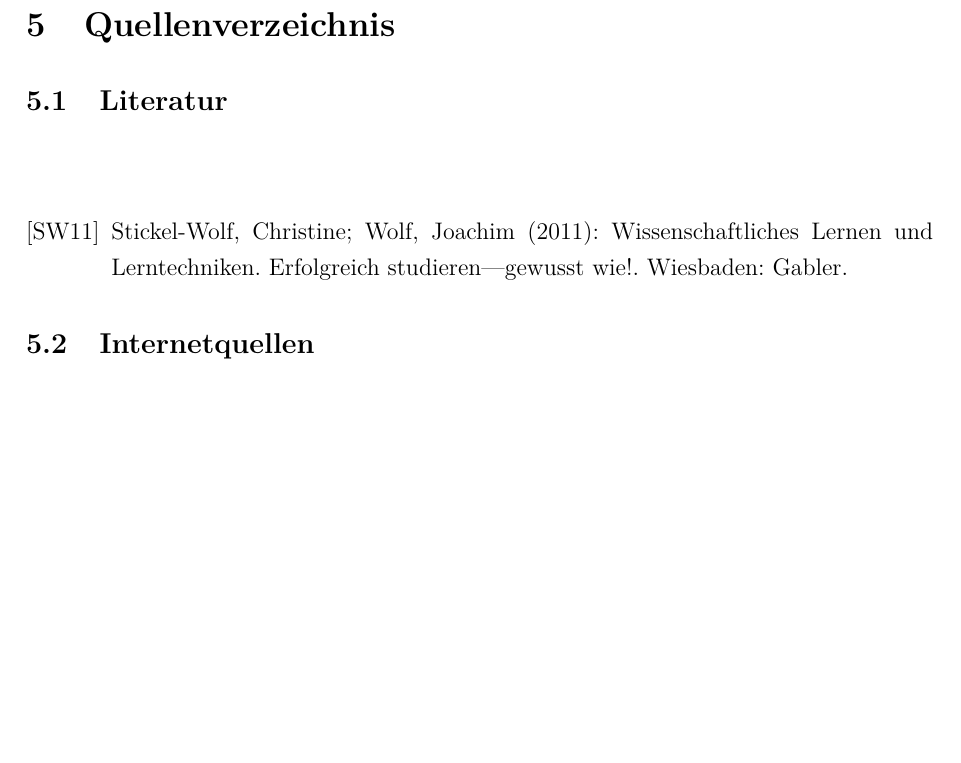
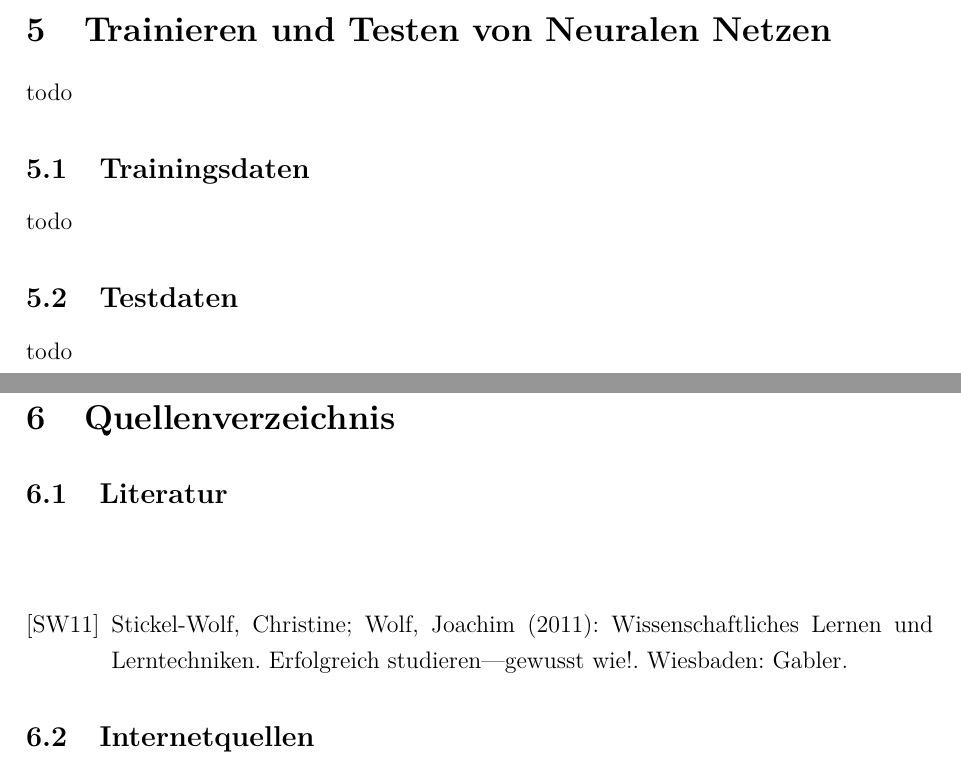
Before and after one commit to ReiwuKleiwu/MA2_Prak_16_Neuronale_Netze, a LaTeX paper (LaTeX/BA_LateXVorlage_v3-2.tex, which reads LaTeX/trainings_und_testdaten.tex): part of page 14 of 17 before the commit and two parts of pages 13 and 14 of 17 after it, the two joined at a grey line, cut at the place of the change, the shorter picture padded with empty space. Compiled offline with pdfLaTeX.

Commit message:
add section to training/testdata + more formatting

```diff
--- a/LaTeX/BA_LateXVorlage_v3-2.tex
+++ b/LaTeX/BA_LateXVorlage_v3-2.tex
@@ -129,7 +129,7 @@ plainpages=false,hypertexnames=false,citecolor=black]{hyperref} % Für Verlinkun
 %\addbibresource{bib/literatur.bib}
 
 \usepackage{titlesec}
-%\usepackage{tocloft}
+\usepackage{tocloft}
 
 \setcounter{tocdepth}{5} % Set the depth for table of contents
 \setcounter{secnumdepth}{5} % Set the depth for numbered sections
@@ -144,8 +144,8 @@ plainpages=false,hypertexnames=false,citecolor=black]{hyperref} % Für Verlinkun
 \titlespacing*{\subparagraph}
 {0pt}{3.25ex plus 1ex minus .2ex}{1.5ex plus .2ex}[0pt]
 
-%\renewcommand{\cftparaindent}{70pt} % Decrease indentation for \paragraph in table of contents
-%\renewcommand{\cftsubparaindent}{90pt} % Decrease indentation for \subparagraph in table of contents
+\renewcommand{\cftparaindent}{70pt} % Decrease indentation for \paragraph in table of contents
+\renewcommand{\cftsubparaindent}{90pt} % Decrease indentation for \subparagraph in table of contents
 
 
 %%%%%%%%%%%%%%%%%%%%%%%%%%%%%%%%%%%%%%%%%%%%%
@@ -281,6 +281,7 @@ Ein Abstract beinhaltet folgende Aspekte \footnote{ Vgl. \cite{SW11}, S. 249}:
     \input{grobes_mathematisches_prinzip.tex}
     \input{gradient_descent.tex}
     \input{backpropagation.tex}
+    \input{trainings_und_testdaten.tex}
 
 
    \newpage
--- a/LaTeX/trainings_und_testdaten.tex
+++ b/LaTeX/trainings_und_testdaten.tex
@@ -0,0 +1,6 @@
+\section{Trainieren und Testen von Neuralen Netzen}
+todo
+\subsection{Trainingsdaten}
+todo
+\subsection{Testdaten}
+todo
```
Also changed, not shown: LaTeX/grobes_mathematisches_prinzip.tex (+2 -7 lines).
